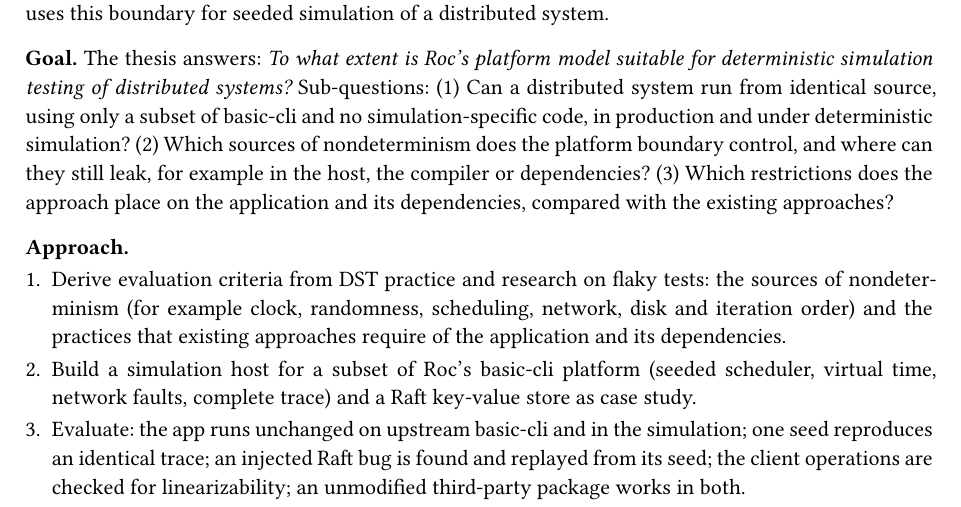
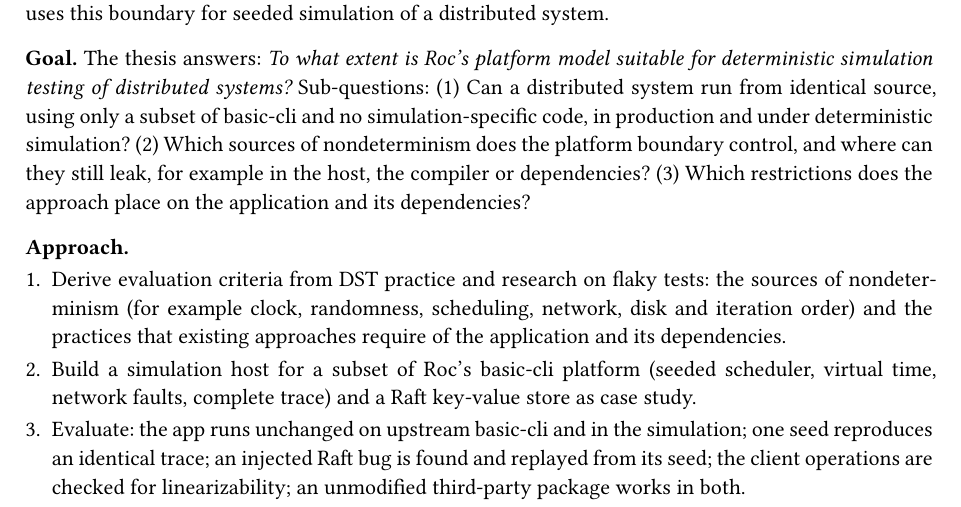
Before and after one commit to j4n-r/roc-dst-thesis, a Typst document (expose.typ): part of the page, cut so that both start at the same text. Compiled offline with Typst 0.15.

Commit message:
Drop the comparison from sub-question 3
The existing approaches stay in related work and the discussion, as
Prof. Eck suggested.

Amp-Thread-ID: https://ampcode.com/threads/T-01a19b76-dd6b-7629-b023-d504126695e7

```diff
--- a/expose.typ
+++ b/expose.typ
@@ -34,7 +34,7 @@
 production and under deterministic simulation? (2) Which sources of nondeterminism does the
 platform boundary control, and where can they still leak, for example in the host, the
 compiler or dependencies? (3) Which restrictions does the approach place on the application
-and its dependencies, compared with the existing approaches?
+and its dependencies?
 
 *Approach.*
 + Derive evaluation criteria from DST practice and research on flaky tests: the sources of nondeterminism (for
```
